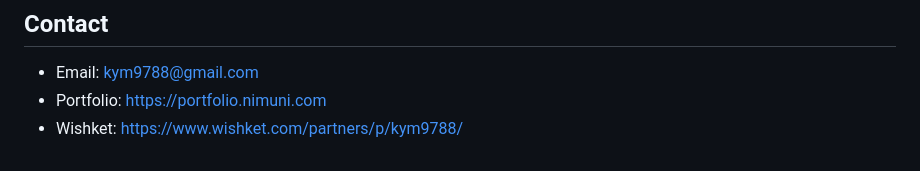
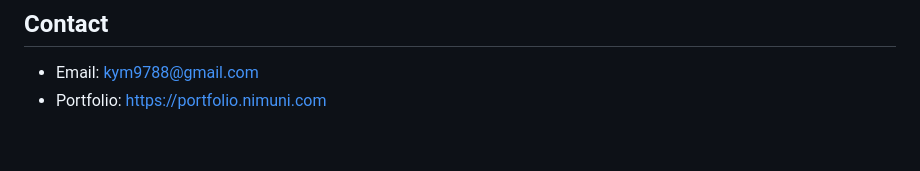
Before and after one commit to nimuni/nimuni, a Markdown page: README.md, the part around the change. GitHub-like rendering.

Commit message:
Remove Wishket link from README
Removed Wishket link from the contact section.

```diff
--- a/README.md
+++ b/README.md
@@ -81,4 +81,3 @@ Developed a Windows kiosk and operation tools for an AR photo/video album servic
 
 - Email: kym9788@gmail.com
 - Portfolio: https://portfolio.nimuni.com
-- Wishket: https://www.wishket.com/partners/p/kym9788/
```
